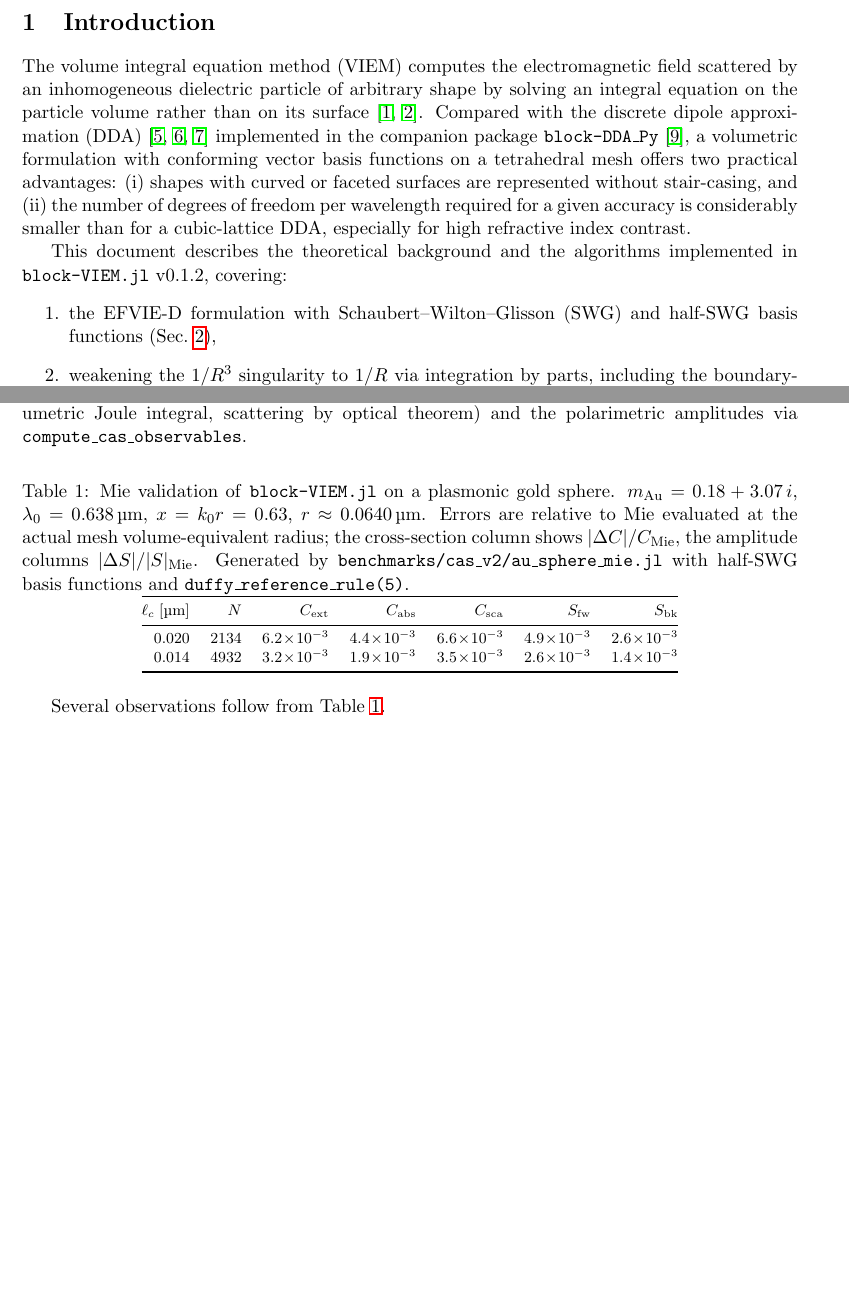
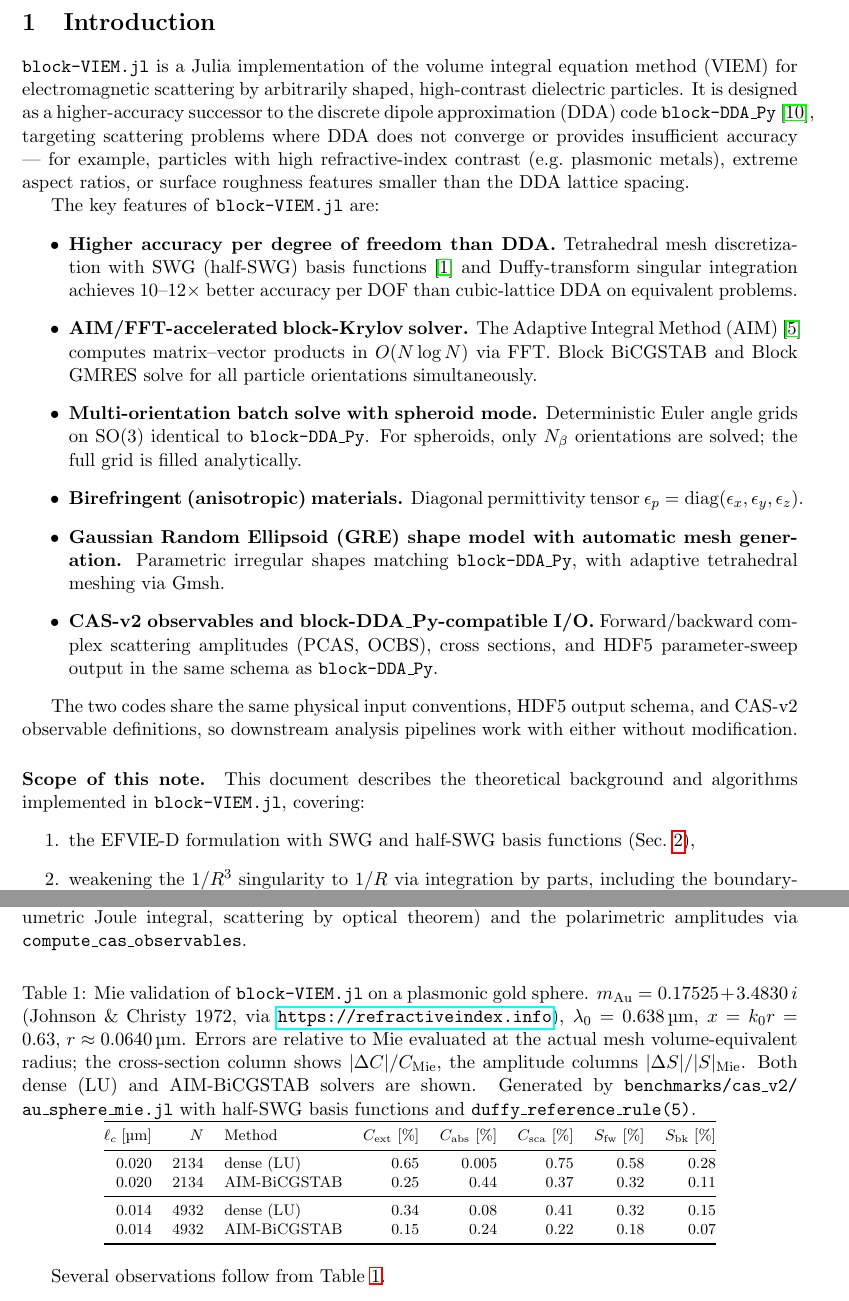
Before and after one commit to NobuhiroMoteki/block-VIEM.jl, a LaTeX document (docs/theory_note.tex): two parts of pages 3 and 12 of 21, joined at a grey line, cut so that both start at the same text, the shorter picture padded with empty space. Compiled offline with pdfLaTeX.

Commit message:
add run_viem.jl production sweep; default solver to AIM block-BiCGSTAB
- Add viem_results/run_viem.jl: production parameter-sweep script
  (Julia equivalent of block-DDA_Py/run_dda.py) with spheroid mode,
  resume, NaN-on-failure, Mie reference, HDF5 I/O
- Change default solver from dense (LU) to AIM block-BiCGSTAB in
  solve_cas_v2_orientations (src/postprocess.jl); auto-detect pitch
  from 0.5 * mean_edge_length when not supplied
- Add return_D keyword to solve_cas_v2_orientations for accessing
  raw D-field coefficients
- Add mean_edge_length(mesh) to src/mesh.jl and export
- Update Au sphere m_p to 0.17525+3.4830i (Johnson & Christy 1972
  via refractiveindex.info); benchmark both dense and AIM solvers
- Update README: Features section, DDA vs VIEM usage guide with
  benchmark tables, Au Mie validation with corrected m_p
- Update theory_note: Introduction with project goals and features,
  Table 1 errors in %, lc definition, corrected Au optical constants,
  AIM reference (Bleszynski 1996)
- Add method=:dense to tests that rely on dense reference solutions

```diff
--- a/docs/theory_note.tex
+++ b/docs/theory_note.tex
@@ -26,25 +26,54 @@ for Light Scattering by Arbitrary Dielectric Particles}
 \label{sec:introduction}
 %======================================================================
 
-The volume integral equation method (VIEM) computes the electromagnetic
-field scattered by an inhomogeneous dielectric particle of arbitrary
-shape by solving an integral equation on the particle volume rather
-than on its surface~\cite{SWG1984,VolakisSertel}. Compared with the
-discrete dipole approximation (DDA)~\cite{Purcell1973,Draine1988,Goodman1991}
-implemented in the companion package
-\texttt{block-DDA\_Py}~\cite{Moteki2024}, a volumetric formulation with
-conforming vector basis functions on a tetrahedral mesh offers two
-practical advantages: (i)~shapes with curved or faceted surfaces are
-represented without stair-casing, and (ii)~the number of degrees of
-freedom per wavelength required for a given accuracy is considerably
-smaller than for a cubic-lattice DDA, especially for high refractive
-index contrast.
-
-This document describes the theoretical background and the algorithms
-implemented in \texttt{block-VIEM.jl} v0.1.2, covering:
+\texttt{block-VIEM.jl} is a Julia implementation of the volume integral
+equation method (VIEM) for electromagnetic scattering by arbitrarily
+shaped, high-contrast dielectric particles. It is designed as a
+higher-accuracy successor to the discrete dipole approximation (DDA)
+code \texttt{block-DDA\_Py}~\cite{Moteki2024}, targeting scattering
+problems where DDA does not converge or provides insufficient accuracy
+--- for example, particles with high refractive-index contrast (e.g.\
+plasmonic metals), extreme aspect ratios, or surface roughness features
+smaller than the DDA lattice spacing.
+
+The key features of \texttt{block-VIEM.jl} are:
+\begin{itemize}
+  \item \textbf{Higher accuracy per degree of freedom than DDA.}
+        Tetrahedral mesh discretization with SWG (half-SWG) basis
+        functions~\cite{SWG1984} and Duffy-transform singular
+        integration achieves 10--12$\times$ better accuracy per DOF
+        than cubic-lattice DDA on equivalent problems.
+  \item \textbf{AIM/FFT-accelerated block-Krylov solver.}
+        The Adaptive Integral Method (AIM)~\cite{Bleszynski1996}
+        computes matrix--vector products in $O(N \log N)$ via FFT.
+        Block BiCGSTAB and Block GMRES solve for all particle
+        orientations simultaneously.
+  \item \textbf{Multi-orientation batch solve with spheroid mode.}
+        Deterministic Euler angle grids on SO(3) identical to
+        \texttt{block-DDA\_Py}. For spheroids, only $N_\beta$
+        orientations are solved; the full grid is filled analytically.
+  \item \textbf{Birefringent (anisotropic) materials.}
+        Diagonal permittivity tensor
+        $\epsilon_p = \mathrm{diag}(\epsilon_x, \epsilon_y, \epsilon_z)$.
+  \item \textbf{Gaussian Random Ellipsoid (GRE) shape model with
+        automatic mesh generation.}
+        Parametric irregular shapes matching \texttt{block-DDA\_Py},
+        with adaptive tetrahedral meshing via Gmsh.
+  \item \textbf{CAS-v2 observables and block-DDA\_Py-compatible I/O.}
+        Forward/backward complex scattering amplitudes (PCAS, OCBS),
+        cross sections, and HDF5 parameter-sweep output in the same
+        schema as \texttt{block-DDA\_Py}.
+\end{itemize}
+
+The two codes share the same physical input conventions, HDF5 output
+schema, and CAS-v2 observable definitions, so downstream analysis
+pipelines work with either without modification.
+
+\paragraph{Scope of this note.}
+This document describes the theoretical background and algorithms
+implemented in \texttt{block-VIEM.jl}, covering:
 \begin{enumerate}
-  \item the EFVIE-D formulation with Schaubert--Wilton--Glisson (SWG)
-        and half-SWG basis functions
+  \item the EFVIE-D formulation with SWG and half-SWG basis functions
         (Sec.~\ref{sec:formulation}),
   \item weakening the $1/R^3$ singularity to $1/R$ via integration by
         parts, including the boundary-face surface-correction terms
@@ -897,29 +932,35 @@ optical theorem) and the polarimetric amplitudes via
 \begin{table}[htbp]
 \centering
 \caption{Mie validation of \texttt{block-VIEM.jl} on a plasmonic gold
-  sphere. $m_{\text{Au}} = 0.18 + 3.07\,i$,
+  sphere. $m_{\text{Au}} = 0.17525 + 3.4830\,i$
+  (Johnson \& Christy 1972, via \url{https://refractiveindex.info}),
   $\lambda_0 = \SI{0.638}{\micro\metre}$, $x = k_0 r = 0.63$,
   $r \approx \SI{0.0640}{\micro\metre}$. Errors are relative to Mie
   evaluated at the actual mesh volume-equivalent radius; the
   cross-section column shows
   $|\Delta C|/C_{\text{Mie}}$, the amplitude columns
-  $|\Delta S|/|S|_{\text{Mie}}$. Generated by
+  $|\Delta S|/|S|_{\text{Mie}}$. Both dense (LU) and AIM-BiCGSTAB
+  solvers are shown. Generated by
   \texttt{benchmarks/\allowbreak cas\_v2/\allowbreak au\_sphere\_mie.jl}
   with half-SWG basis functions and
   \texttt{duffy\_reference\_rule(5)}.}
 \label{tab:au-mie}
 \footnotesize
-\begin{tabular}{@{}rrrrrrr@{}}
+\begin{tabular}{@{}rrlrrrrr@{}}
 \toprule
-$\ell_c\;[\si{\um}]$ & $N$ & $C_\text{ext}$ & $C_\text{abs}$ & $C_\text{sca}$
-  & $S_\text{fw}$ & $S_\text{bk}$ \\
+$\ell_c\;[\si{\um}]$ & $N$ & Method
+  & $C_\text{ext}$ [\%] & $C_\text{abs}$ [\%] & $C_\text{sca}$ [\%]
+  & $S_\text{fw}$ [\%] & $S_\text{bk}$ [\%] \\
 \midrule
-0.020 & 2134 & $6.2\!\times\!10^{-3}$ & $4.4\!\times\!10^{-3}$
-             & $6.6\!\times\!10^{-3}$ & $4.9\!\times\!10^{-3}$
-             & $2.6\!\times\!10^{-3}$ \\
-0.014 & 4932 & $3.2\!\times\!10^{-3}$ & $1.9\!\times\!10^{-3}$
-             & $3.5\!\times\!10^{-3}$ & $2.6\!\times\!10^{-3}$
-             & $1.4\!\times\!10^{-3}$ \\
+0.020 & 2134 & dense (LU)
+             & 0.65 & 0.005 & 0.75 & 0.58 & 0.28 \\
+0.020 & 2134 & AIM-BiCGSTAB
+             & 0.25 & 0.44  & 0.37 & 0.32 & 0.11 \\
+\midrule
+0.014 & 4932 & dense (LU)
+             & 0.34 & 0.08  & 0.41 & 0.32 & 0.15 \\
+0.014 & 4932 & AIM-BiCGSTAB
+             & 0.15 & 0.24  & 0.22 & 0.18 & 0.07 \\
 \bottomrule
 \end{tabular}
 \end{table}
```
Also changed, not shown: README.md, docs/theory_note.pdf, docs/theory_note.tex (37 more changed lines), 7 other files.
